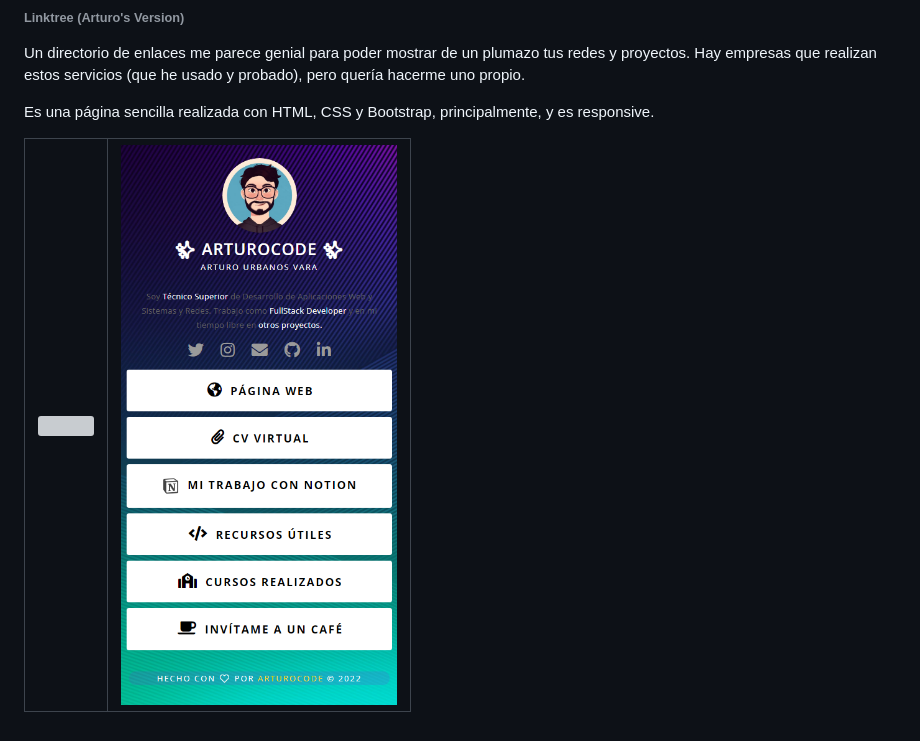
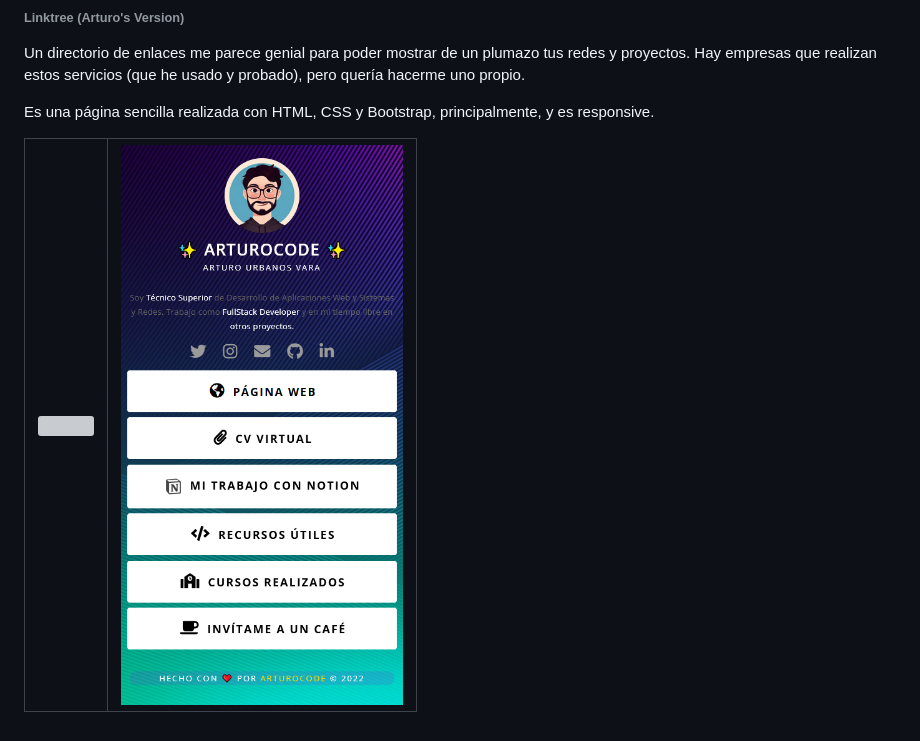
Before and after one commit to ArturoCode/links, a Markdown page: README.md, the part around the change. Rendered like a GitHub page; pictures changed too: images/links-movil.png; grey boxes are pictures that could not be loaded.

Commit message:
FEAT: Update changes

```diff
--- a/README.md
+++ b/README.md
@@ -9,6 +9,6 @@ Es una página sencilla realizada con HTML, CSS y Bootstrap, principalmente, y e
 <table>
     <tr>
         <td><img src="images/links-pc.png" /></td>
-        <td><img src="images/links_movil.png" /></td>
+        <td><img src="images/links-movil.png" /></td>
     </tr>
 </table>
```
